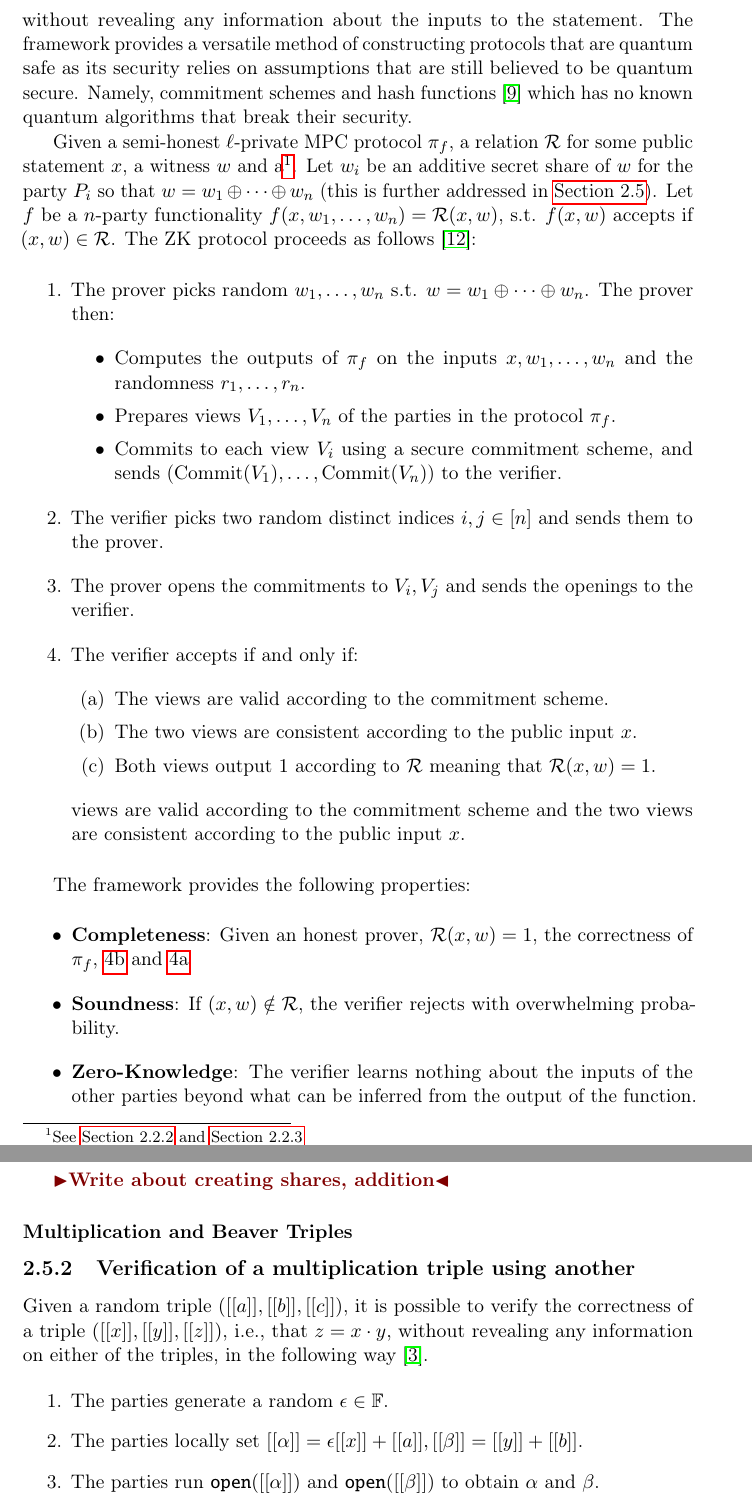
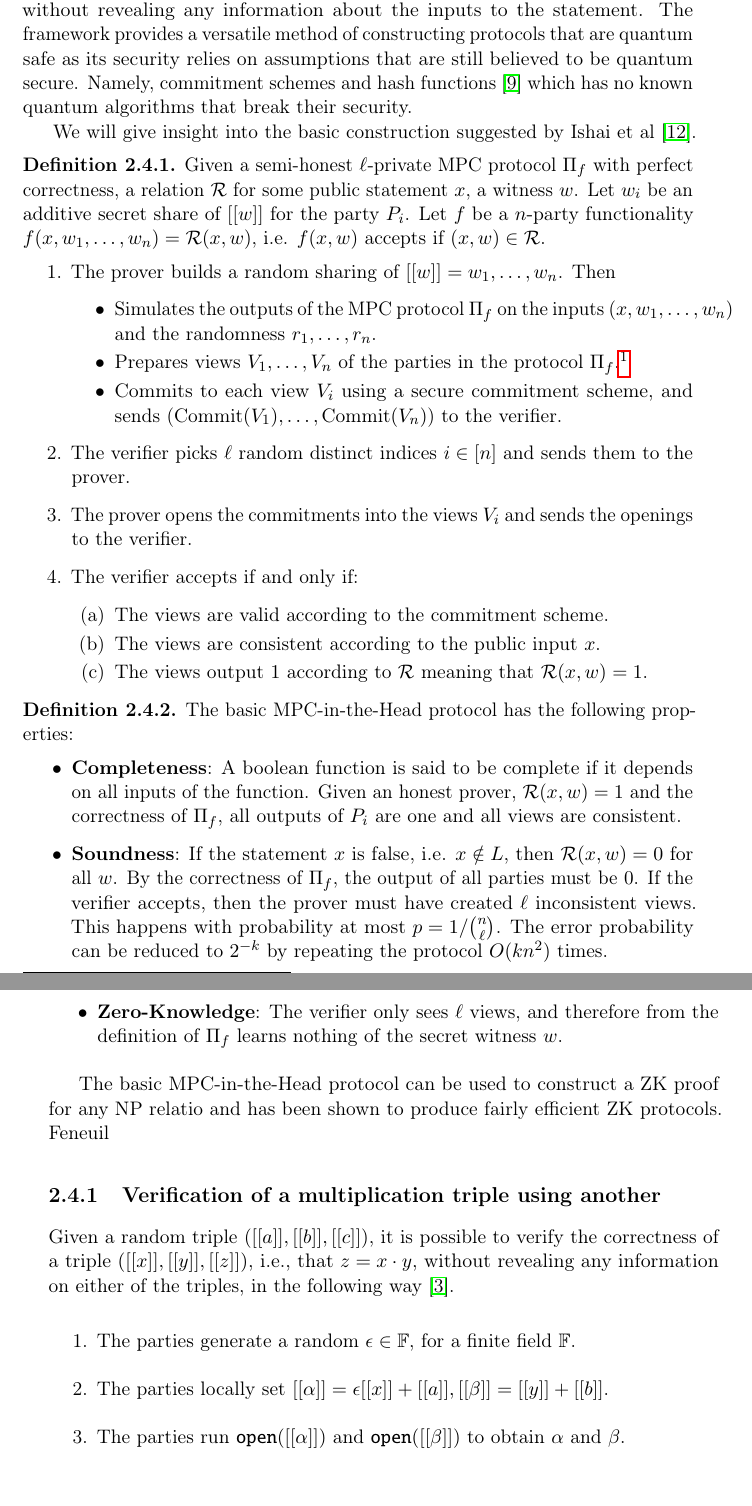
Before and after one commit to Mactherobot/sdith-rust, a LaTeX thesis (project/template.tex): two parts of pages 21 and 23 of 39 before the commit and two parts of pages 21 and 22 of 39 after it, joined at a grey line, cut so that both start at the same text. Compiled offline with pdfLaTeX.

Commit message:
quicksave

```diff
--- a/project/template.tex
+++ b/project/template.tex
@@ -301,29 +308,46 @@ The SD-in-the-Head protocol construction is based on the \textit{Multi-Party Com
 
 The MPC-in-the-Head (MPCitH) framework, introduced by~\cite{ishai2007zero}, builds upon these techniques to construct generic zero-knowledge protocols (ZK). A ZK protocol allows a \textit{prover} to convince a \textit{verifier} of the validity of a statement without revealing any information about the inputs to the statement. The framework provides a versatile method of constructing protocols that are quantum safe as its security relies on assumptions that are still believed to be quantum secure. Namely, commitment schemes and hash functions~\cite{feneuil2023threshold} which has no known quantum algorithms that break their security.
 
-Given a semi-honest $\ell$-private MPC protocol $\pi_f$, a relation $\mathcal{R}$ for some public statement $x$, a witness $w$ and a\footnote{See \autoref{sec:mpc} and \autoref{sec:zk}}. Let $w_i$ be an additive secret share of $w$ for the party $P_i$ so that $w = w_1 \oplus \cdots \oplus w_n$ (this is further addressed in \autoref{sec:lsss}). Let $f$ be a $n$-party functionality $f(x, w_1, \dots, w_n) = \mathcal{R}(x, w)$, s.t. $f(x,w)$ accepts if $(x,w) \in \mathcal{R}$. The ZK protocol proceeds as follows~\cite{ishai2007zero}:
+We will give insight into the basic construction suggested by Ishai et al \cite{ishai2007zero}.
 
+\begin{definition}
+  \label{def:mpcinth_basic}
+  Given a semi-honest $\ell$-private MPC protocol $\Pi_f$ with perfect correctness, a relation $\mathcal{R}$ for some public statement $x$, a witness $w$. Let $w_i$ be an additive secret share of $[[w]]$ for the party $P_i$. Let $f$ be a $n$-party functionality $f(x, w_1, \dots, w_n) = \mathcal{R}(x, w)$, i.e. $f(x,w)$ accepts if $(x,w) \in \mathcal{R}$.
   \begin{enumerate}
-  \item The prover picks random $w_1, \dots, w_n$ s.t. $w = w_1 \oplus \cdots \oplus w_n$. The prover then:
+    \item The prover builds a random sharing of $[[w]] = w_1, \dots, w_n$. Then
           \begin{itemize}
-          \item Computes the outputs of $\pi_f$ on the inputs $x, w_1, \dots, w_n$ and the randomness $r_1, \dots, r_n$.
-          \item Prepares views $V_1, \dots, V_n$ of the parties in the protocol $\pi_f$.
+            \item Simulates the outputs of the MPC protocol $\Pi_f$ on the inputs $(x, w_1, \dots, w_n)$ and the randomness $r_1, \dots, r_n$.
+            \item Prepares views $V_1, \dots, V_n$ of the parties in the protocol $\Pi_f$.\footnote{Remember that the views include the inputs, randomness and messages received by the parties.}
             \item Commits to each view $V_i$ using a secure commitment scheme, and sends ($\text{Commit}(V_1), \dots, \text{Commit}(V_n)$) to the verifier.
           \end{itemize}
-  \item The verifier picks two random distinct indices $i, j \in [n]$ and sends them to the prover.
-  \item The prover opens the commitments to $V_i, V_j$ and sends the openings to the verifier.
+    \item The verifier picks $\ell$ random distinct indices $i \in [n]$ and sends them to the prover.
+    \item The prover opens the commitments into the views $V_i$ and sends the openings to the verifier.
     \item The verifier accepts if and only if:
           \begin{enumerate}
             \item\label{prop:mpcinth_commit} The views are valid according to the commitment scheme.
-          \item\label{prop:mpcinth_consistent} The two views are consistent according to the public input $x$.
-          \item\label{prop:mpcinth_knowledge} Both views output $1$ according to $\mathcal{R}$ meaning that $\mathcal{R}(x,w) = 1$.
-        \end{enumerate}views are valid according to the commitment scheme and the two views are consistent according to the public input $x$.
+            \item\label{prop:mpcinth_consistent} The views are consistent according to the public input $x$.
+            \item\label{prop:mpcinth_knowledge} The views output $1$ according to $\mathcal{R}$ meaning that $\mathcal{R}(x,w) = 1$.
           \end{enumerate}
+  \end{enumerate}
+\end{definition}
 
-The framework provides the following properties:
+\begin{definition}
+  \label{def:mpcinth_properties}
+  The basic MPC-in-the-Head protocol has the following properties:
+  \begin{itemize}
+    \item \textbf{Completeness}: A boolean function is said to be complete if it depends on all inputs of the function. Given an honest prover, $\mathcal{R}(x,w) = 1$ and the correctness of $\Pi_f$, all outputs of $P_i$ are one and all views are consistent.
+    \item \textbf{Soundness}: If the statement $x$ is false, i.e. $x \notin L$, then $\mathcal{R}(x,w) = 0$ for all $w$. By the correctness of $\Pi_f$, the output of all parties must be $0$. If the verifier accepts, then the prover must have created $\ell$ inconsistent views. This happens with probability at most $p = 1 / \binom{n}{\ell}$. The error probability can be reduced to $2^{-k}$ by repeating the protocol $O(kn^2)$ times.
+    \item \textbf{Zero-Knowledge}: The verifier only sees $\ell$ views, and therefore from the definition of $\Pi_f$ learns nothing of the secret witness $w$.
+  \end{itemize}
+\end{definition}
 
-\begin{itemize}
-  \item \textbf{Completeness}: Given an honest prover, $\mathcal{R}(x,w) = 1$, the correctness of $\pi_f$, \ref{prop:mpcinth_consistent} and \ref{prop:mpcinth_commit}
-  \item \textbf{Soundness}: If $(x,w) \notin \mathcal{R}$, the verifier rejects with overwhelming probability.
-  \item \textbf{Zero-Knowledge}: The verifier learns nothing about the inputs of the other parties beyond what can be inferred from the output of the function.
-\end{itemize}
+The basic MPC-in-the-Head protocol can be used to construct a ZK proof for any NP relatio and has been shown to produce fairly efficient ZK protocols. Feneuil
+
+\subsection{Verification of a multiplication triple using another}\label{sec:verify}
+Given a random triple $([[a]], [[b]], [[c]])$, it is possible to verify the correctness of a triple $([[x]], [[y]], [[z]])$, i.e., that $z = x \cdot y$, without revealing any information on either of the triples, in the following way \cite{baum2020concretely}.
+
+\begin{enumerate}
+  \item The parties generate a random $\epsilon \in \mathbb{F}$, for a finite field $\mathbb{F}$.
+  \item The parties locally set $[[\alpha]] = \epsilon[[x]] + [[a]], [[\beta]] = [[y]] + [[b]]$.
+  \item The parties run \texttt{open}$([[\alpha]])$ and \texttt{open}$([[\beta]])$ to obtain $\alpha$ and $\beta$.
+  \item The parties locally set $[[v]] = \epsilon[[z]] - [[c]] + \alpha  \cdot [[b]] + \beta  \cdot [[a]] - \alpha  \cdot \beta$.
@@ -369,15 +404,4 @@
 
 The $(t,n)$ Shamir's polynomial based secret sharing scheme is $(+,+)$-homomorphic in which the addition of two polynomials secrets equals the Lagrange's interpolation of the sum-of-shares for the same subset of shares.
 
-\todo{Write about creating shares, addition}
 
-\subsubsection{Multiplication and Beaver Triples}\label{sec:beaver}
-
-\subsection{Verification of a multiplication triple using another}\label{sec:verify}
-Given a random triple $([[a]], [[b]], [[c]])$, it is possible to verify the correctness of a triple $([[x]], [[y]], [[z]])$, i.e., that $z = x \cdot y$, without revealing any information on either of the triples, in the following way \cite{baum2020concretely}.
-
-\begin{enumerate}
-  \item The parties generate a random $\epsilon \in \mathbb{F}$.
-  \item The parties locally set $[[\alpha]] = \epsilon[[x]] + [[a]], [[\beta]] = [[y]] + [[b]]$.
-  \item The parties run \texttt{open}$([[\alpha]])$ and \texttt{open}$([[\beta]])$ to obtain $\alpha$ and $\beta$.
-  \item The parties locally set $[[v]] = \epsilon[[z]] - [[c]] + \alpha  \cdot [[b]] + \beta  \cdot [[a]] - \alpha  \cdot \beta$.
```
Also changed, not shown: project/template.tex (90 more changed lines). Lines whose indentation alone changed are shown as unchanged.
